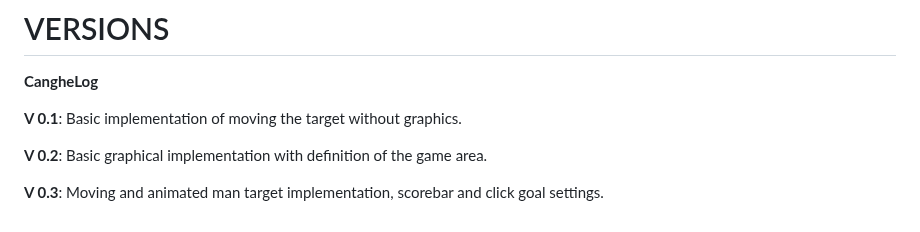
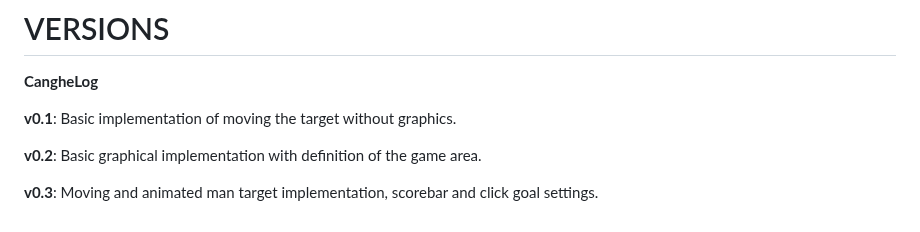
Before and after one commit to lom3e/ClickMe, a Markdown page: README.md, the part around the change. Drawn GitHub-style.

```diff
--- a/README.md
+++ b/README.md
@@ -66,8 +66,8 @@ The project is currently in active development and is regularly updated with new
 
 **CangheLog**
 
-**V 0.1**: Basic implementation of moving the target without graphics.
+**v0.1**: Basic implementation of moving the target without graphics.
 
-**V 0.2**: Basic graphical implementation with definition of the game area.
+**v0.2**: Basic graphical implementation with definition of the game area.
 
-**V 0.3**: Moving and animated man target implementation, scorebar and click goal settings.
+**v0.3**: Moving and animated man target implementation, scorebar and click goal settings.
```
